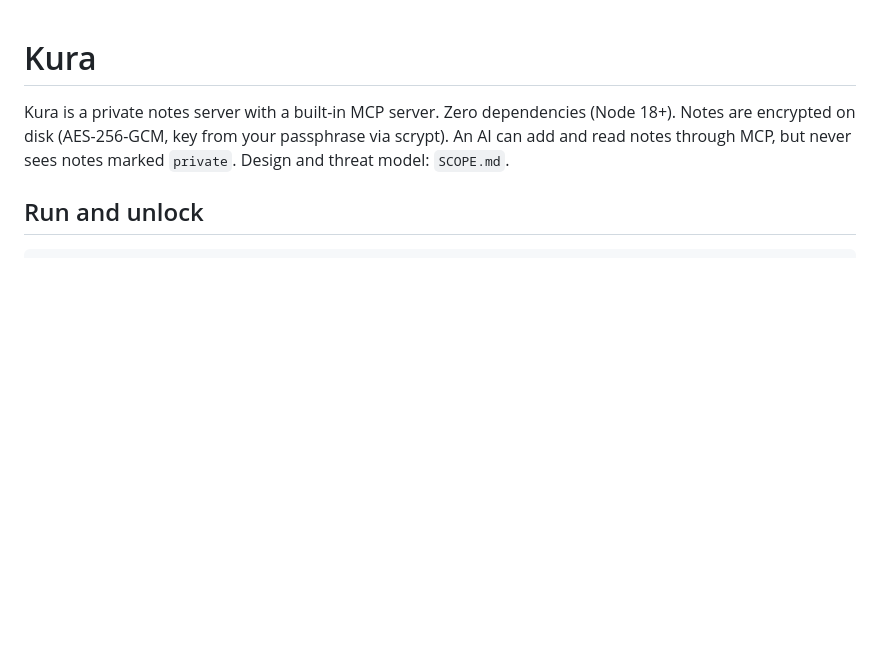
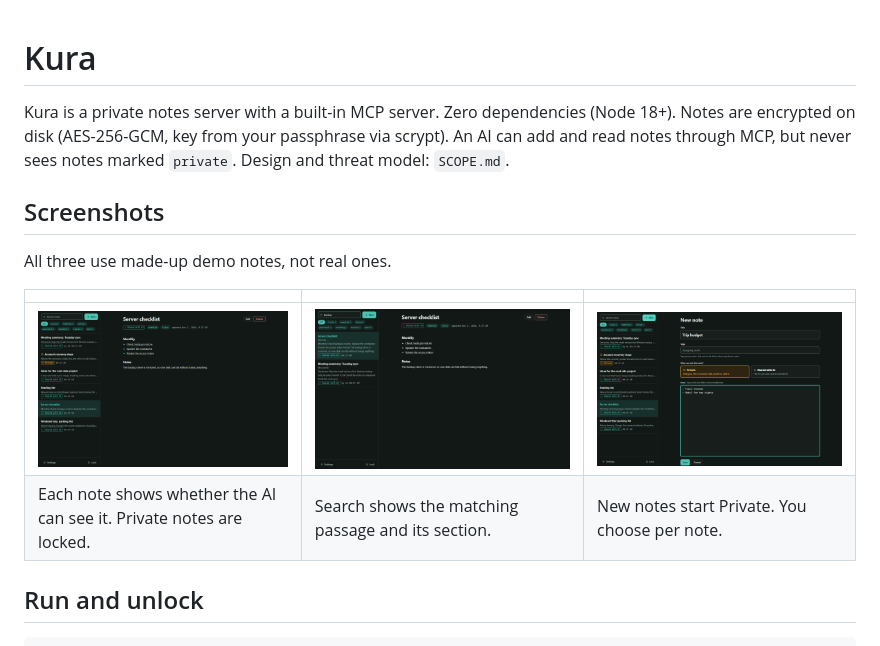
Before and after one commit to HoshiyoShiro/kura, a Markdown page: README.md, the part around the change. GitHub-like rendering; pictures changed too: docs/screenshots/new-note.png (added), docs/screenshots/notes.png (added), docs/screenshots/search.png (added); blank space fills up the shorter version.

Commit message:
Add demo screenshots to the README
Three screenshots with made-up demo notes: a note beside the list, search with matching passages, and the new-note form with the Private or Shared with AI choice.

```diff
--- a/README.md
+++ b/README.md
@@ -3,6 +3,15 @@
 Kura is a private notes server with a built-in MCP server. Zero dependencies (Node 18+). Notes are encrypted on disk (AES-256-GCM, key from your
 passphrase via scrypt). An AI can add and read notes through MCP, but never sees notes marked `private`.
 Design and threat model: `SCOPE.md`.
+
+## Screenshots
+
+All three use made-up demo notes, not real ones.
+
+| | | |
+|---|---|---|
+| ![A note open beside the note list](docs/screenshots/notes.png) | ![Search results showing the matching passage](docs/screenshots/search.png) | ![The new-note form with the Private or Shared with AI choice](docs/screenshots/new-note.png) |
+| Each note shows whether the AI can see it. Private notes are locked. | Search shows the matching passage and its section. | New notes start Private. You choose per note. |
 
 ## Run and unlock
 
```
